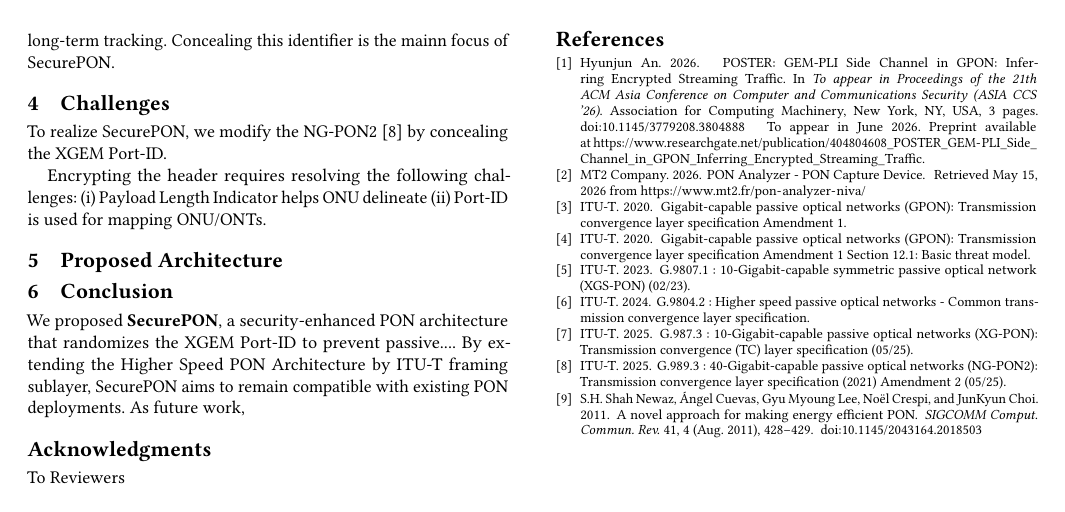
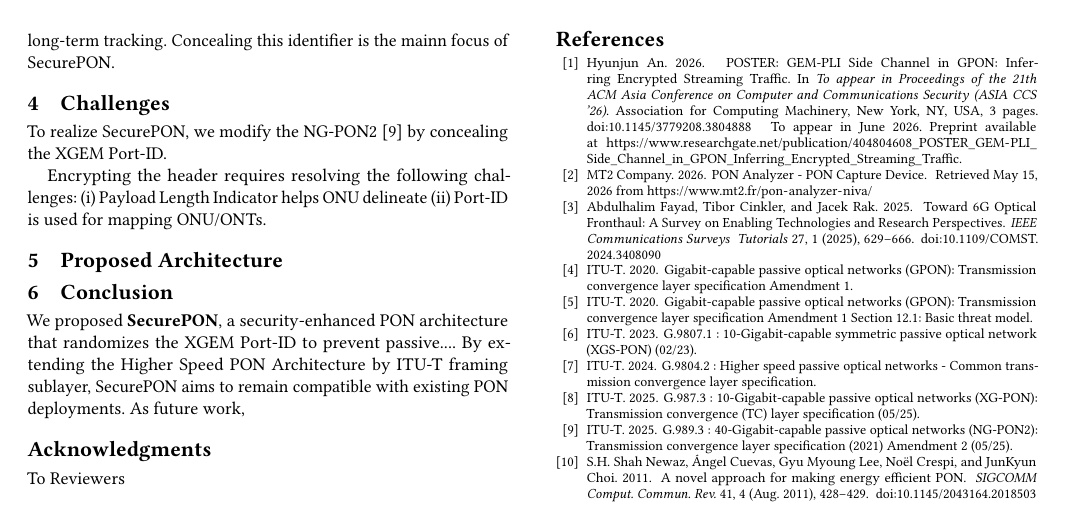
Before and after one commit to hjaka08/ACMSIGCOMMPON, a LaTeX paper (SIGCOMMvoice.tex, which reads references.bib): part of page 2 of 2, cut so that both start at the same text. Compiled offline with pdfLaTeX.

Commit message:
Overleaf history v811..v815
Text files: SIGCOMMvoice.tex, references.bib
Overleaf-FromV: 811
Overleaf-ToV: 815

```diff
--- a/references.bib
+++ b/references.bib
@@ -138,3 +138,14 @@ keywords = {converged., energy saving, pon, sleep mode}
   lastaccessed ={March 27, 2026},
   year = {2026},
 }
+
+@ARTICLE{front,
+  author={Fayad, Abdulhalim and Cinkler, Tibor and Rak, Jacek},
+  journal={IEEE Communications Surveys & Tutorials},
+  title={Toward 6G Optical Fronthaul: A Survey on Enabling Technologies and Research Perspectives},
+  year={2025},
+  volume={27},
+  number={1},
+  pages={629-666},
+  keywords={6G mobile communication;Optical fiber networks;Passive optical networks;Optical network units;Surveys;Optical fibers;5G mobile communication;5G;6G;optical fronthaul;point-to-point (P2P);passive optical networks (PON);free space optics (FSO);radio access network (RAN);optical communication technologies},
+  doi={10.1109/COMST.2024.3408090}}
```
Also changed, not shown: SIGCOMMvoice.tex (+2 -2 lines).
